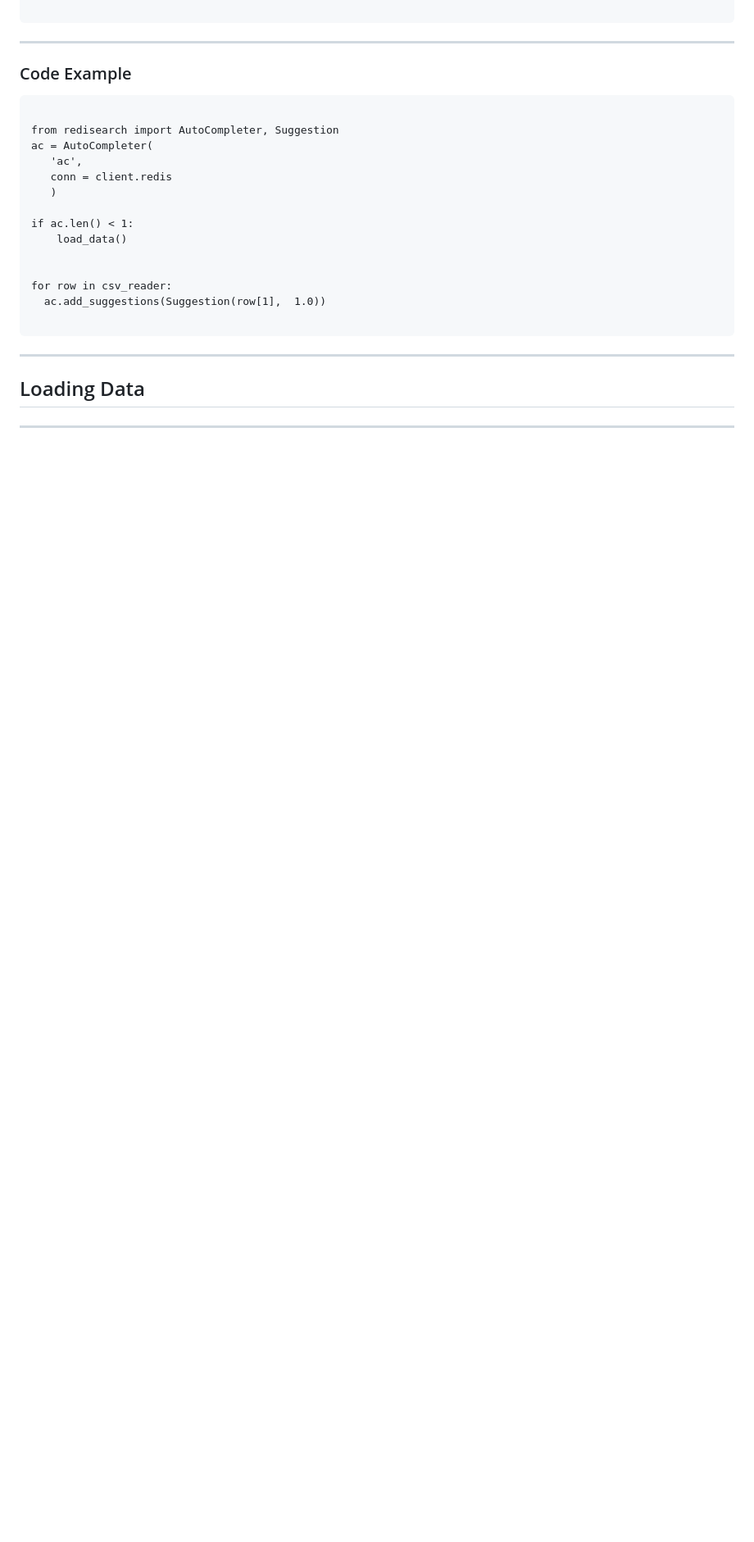
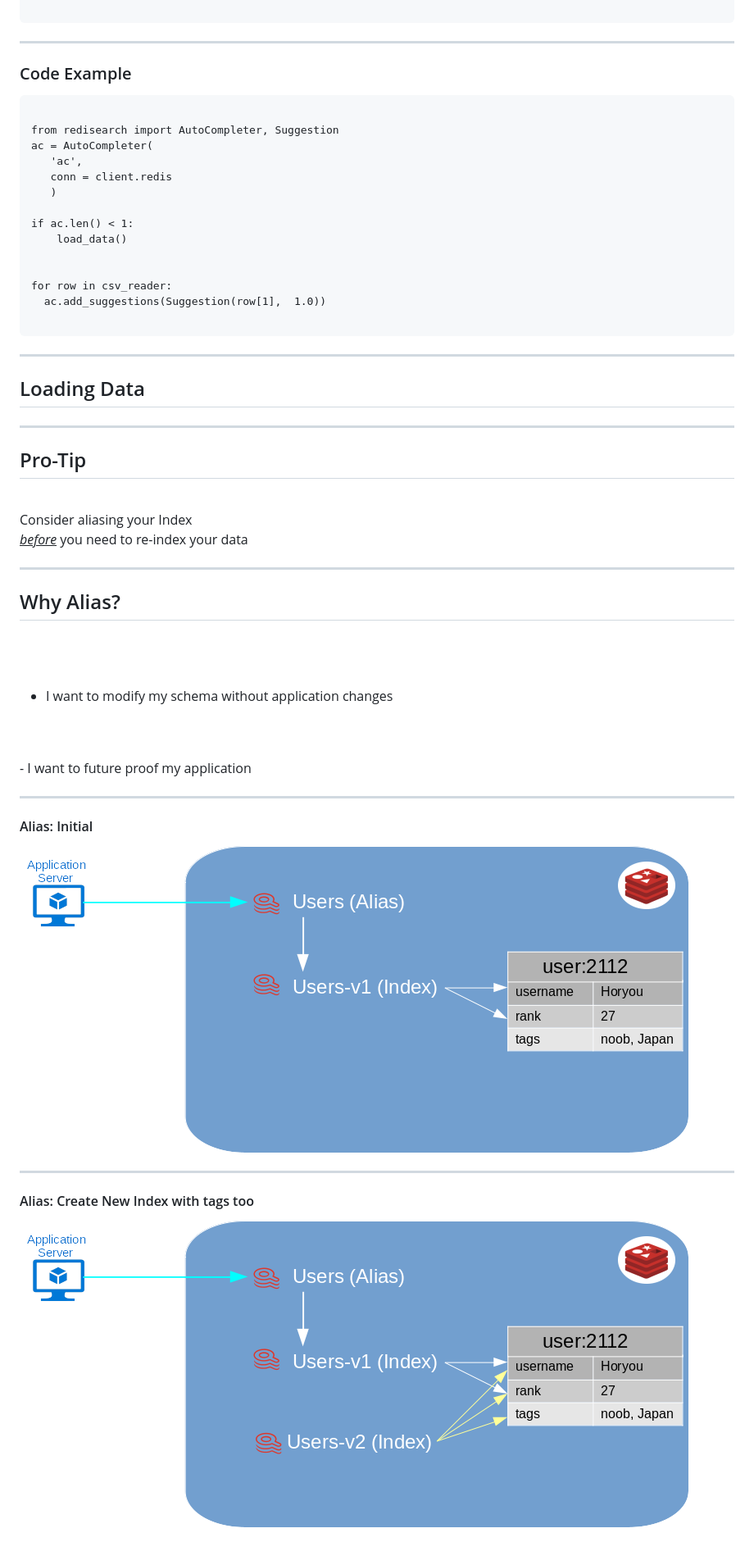
Before and after one commit to RediSearch/redisearch_demo_and_preso, a Markdown page: docs/Presentation.md, the part around the change printed below. Shown: that part at 82% size. Drawn GitHub-style; pictures changed too: docs/search_alias_1.png (added), docs/search_alias_2.png (added); blank space fills up the shorter version.

```diff
--- a/docs/Presentation.md
+++ b/docs/Presentation.md
@@ -134,3 +134,34 @@ for row in csv_reader:
 
 ---
 
+## Pro-Tip
+
+<br>
+
+Consider aliasing your Index<br><u>*before*</u> you need to re-index your data
+
+---
+
+## Why Alias?
+
+<small><br><br>
+
+- I want to modify my schema without application changes
+<br>
+<br>
+- I want to future proof my application
+
+</small>
+
+---
+
+#### Alias: Initial
+
+<img src="./search_alias_1.png" style="background:none; border:none; box-shadow:none;">
+
+---
+
+#### Alias: Create New Index with tags too
+
+<img src="./search_alias_2.png" style="background:none; border:none; box-shadow:none;">
+
```
Also changed, not shown: other parts of docs/Presentation.md (+29 -0 lines), docs/search_alias_3.png (added), docs/search_alias_4.png (added), 4 other files.
